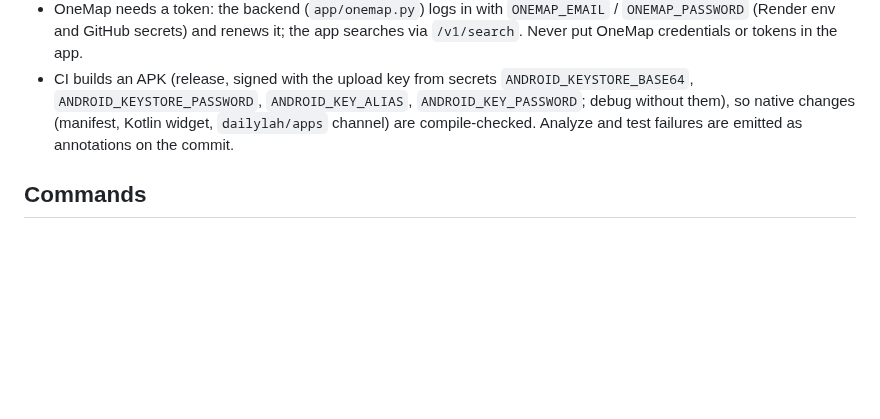
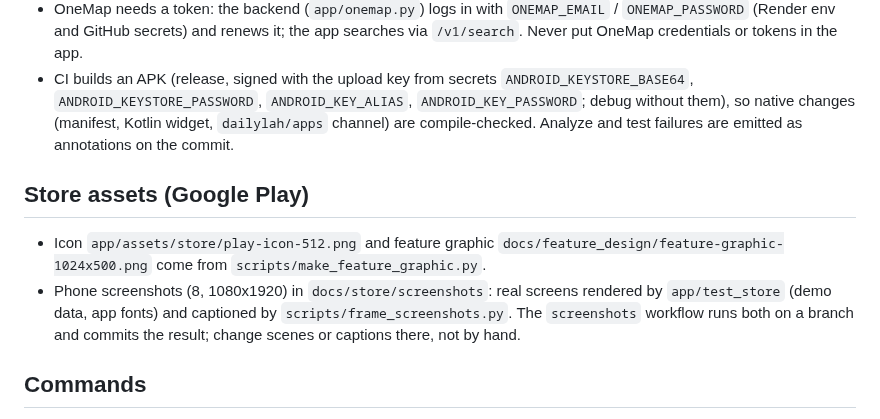
Before and after one commit to hndrwn-dk/dailylah, a Markdown page: CLAUDE.md, the part around the change. Drawn GitHub-style; blank space fills up the shorter version.

Commit message:
Document how the Play Store assets are made
Co-Authored-By: Claude Opus 5.5 <noreply@anthropic.com>
Claude-Session: https://claude.ai/code/session_01StfDZDu8aeBj44HoMWzgBi

```diff
--- a/CLAUDE.md
+++ b/CLAUDE.md
@@ -126,6 +126,13 @@ built from data.gov.sg (NEA, HDB, CEA) and LTA DataMall. Tourist mode is out of
   so native changes (manifest, Kotlin widget, `dailylah/apps` channel) are compile-checked.
   Analyze and test failures are emitted as annotations on the commit.
 
+## Store assets (Google Play)
+- Icon `app/assets/store/play-icon-512.png` and feature graphic `docs/feature_design/feature-graphic-1024x500.png`
+  come from `scripts/make_feature_graphic.py`.
+- Phone screenshots (8, 1080x1920) in `docs/store/screenshots`: real screens rendered by `app/test_store`
+  (demo data, app fonts) and captioned by `scripts/frame_screenshots.py`. The `screenshots` workflow
+  runs both on a branch and commits the result; change scenes or captions there, not by hand.
+
 ## Commands
 - Backend: `cd backend && pip install -r requirements-dev.txt && pytest && ruff check . && ruff format --check .`
 - Run API locally: `cd backend && cp .env.example .env && uvicorn app.main:app --reload`
```
